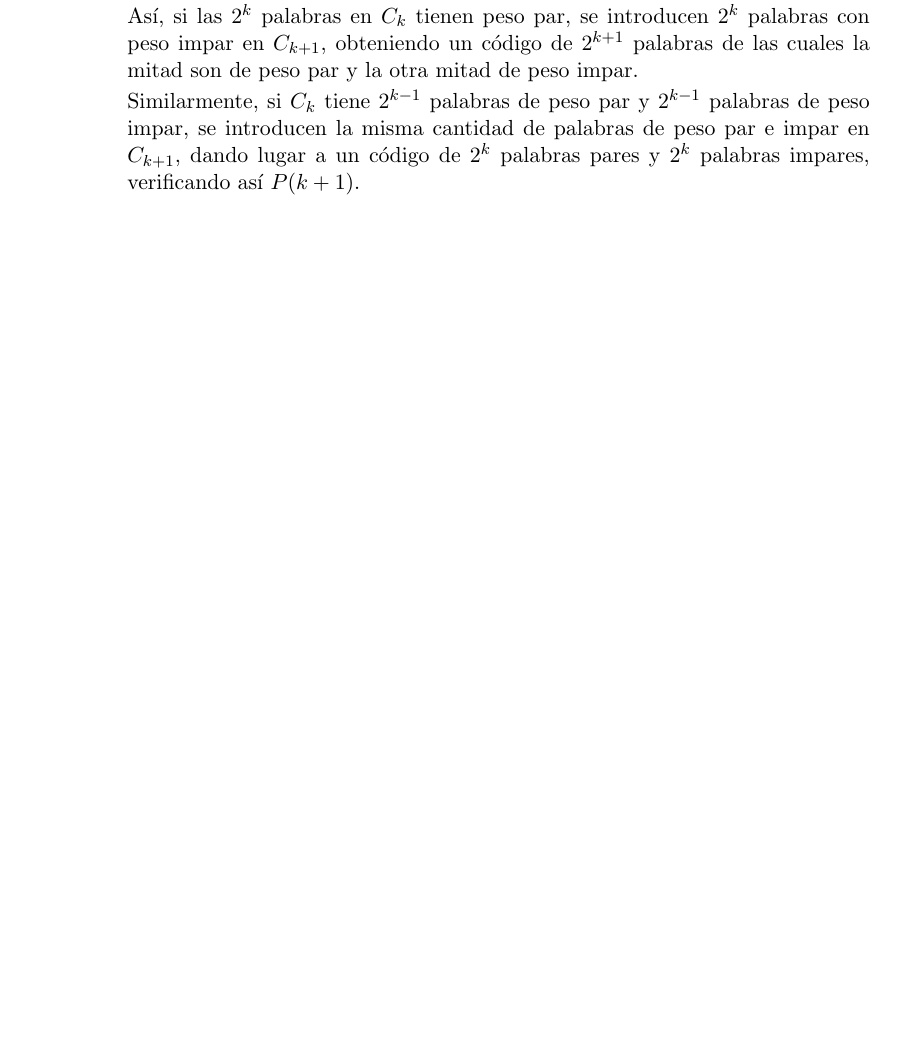
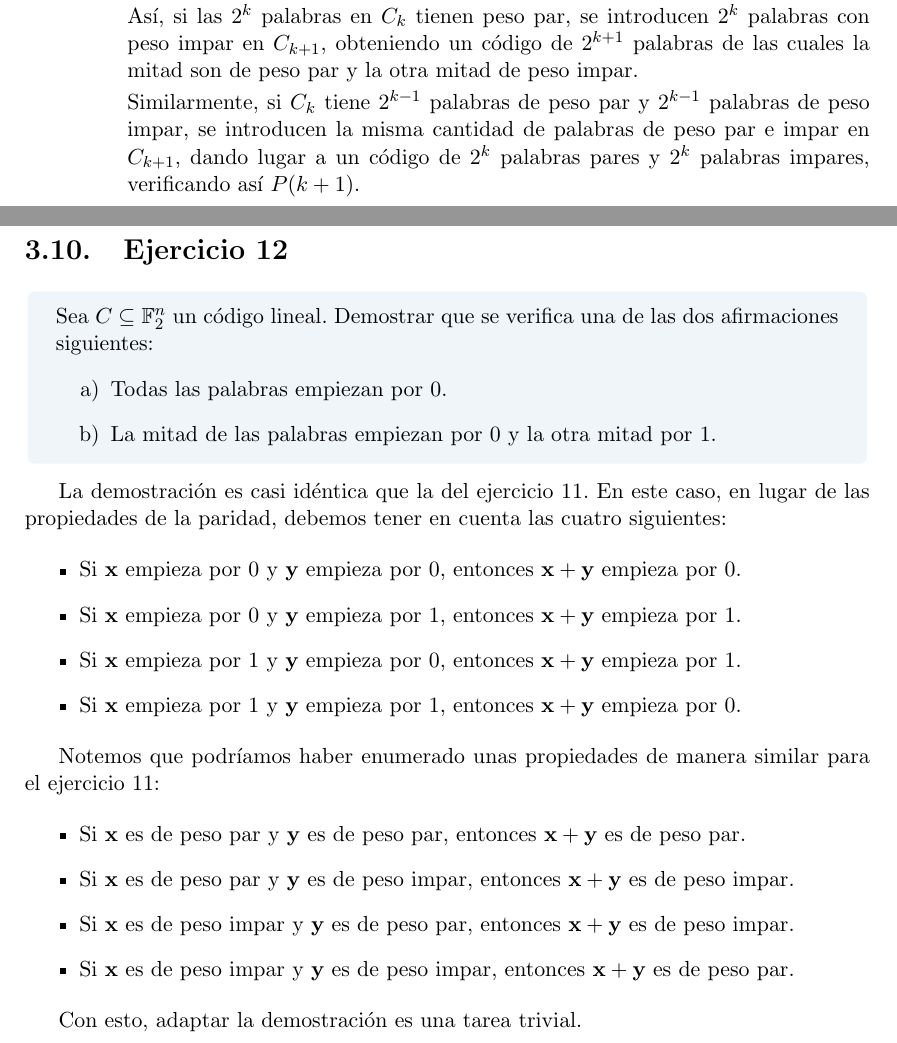
Before and after one commit to Laquinh/Math-Study-Notes, a LaTeX book (UPV EHU - Introducción a la Teoría de Códigos/book.tex, which reads UPV EHU - Introducción a la Teoría de Códigos/chapters/3.tex): part of page 27 of 33 before the commit and two parts of pages 27 and 28 of 33 after it, the two joined at a grey line, cut so that both start at the same text, the shorter picture padded with empty space. Compiled offline with pdfLaTeX.

Commit message:
Exercise UPV/EHU Code Theory.3.12

```diff
--- a/UPV EHU - Introducción a la Teoría de Códigos/chapters/3.tex
+++ b/UPV EHU - Introducción a la Teoría de Códigos/chapters/3.tex
@@ -307,3 +307,33 @@ Siendo $C$ un código lineal, debe poder construirse mediante una base de palabr
 \end{itemize}
 
 $\qed$
+
+\section{Ejercicio 12}
+
+\begin{formulationBox}
+	Sea $C \subseteq \mathbb{F}_2^n$ un código lineal. Demostrar que se verifica una de las dos afirmaciones siguientes:
+	\begin{enumerate}[label=\alph*)]
+		\item Todas las palabras empiezan por 0.
+		\item La mitad de las palabras empiezan por 0 y la otra mitad por 1.
+	\end{enumerate}
+\end{formulationBox}
+
+La demostración es casi idéntica que la del ejercicio 11. En este caso, en lugar de las propiedades de la paridad, debemos tener en cuenta las cuatro siguientes:
+
+\begin{itemize}
+	\item Si $\textbf{x}$ empieza por 0 y $\textbf{y}$ empieza por 0, entonces $\textbf{x}+\textbf{y}$ empieza por 0.
+	\item Si $\textbf{x}$ empieza por 0 y $\textbf{y}$ empieza por 1, entonces $\textbf{x}+\textbf{y}$ empieza por 1.
+	\item Si $\textbf{x}$ empieza por 1 y $\textbf{y}$ empieza por 0, entonces $\textbf{x}+\textbf{y}$ empieza por 1.
+	\item Si $\textbf{x}$ empieza por 1 y $\textbf{y}$ empieza por 1, entonces $\textbf{x}+\textbf{y}$ empieza por 0.
+\end{itemize}
+
+Notemos que podríamos haber enumerado unas propiedades de manera similar para el ejercicio 11:
+
+\begin{itemize}
+	\item Si $\textbf{x}$ es de peso par y $\textbf{y}$ es de peso par, entonces $\textbf{x}+\textbf{y}$ es de peso par.
+	\item Si $\textbf{x}$ es de peso par y $\textbf{y}$ es de peso impar, entonces $\textbf{x}+\textbf{y}$ es de peso impar.
+	\item Si $\textbf{x}$ es de peso impar y $\textbf{y}$ es de peso par, entonces $\textbf{x}+\textbf{y}$ es de peso impar.
+	\item Si $\textbf{x}$ es de peso impar y $\textbf{y}$ es de peso impar, entonces $\textbf{x}+\textbf{y}$ es de peso par.
+\end{itemize}
+
+Con esto, adaptar la demostración es una tarea trivial.
```
